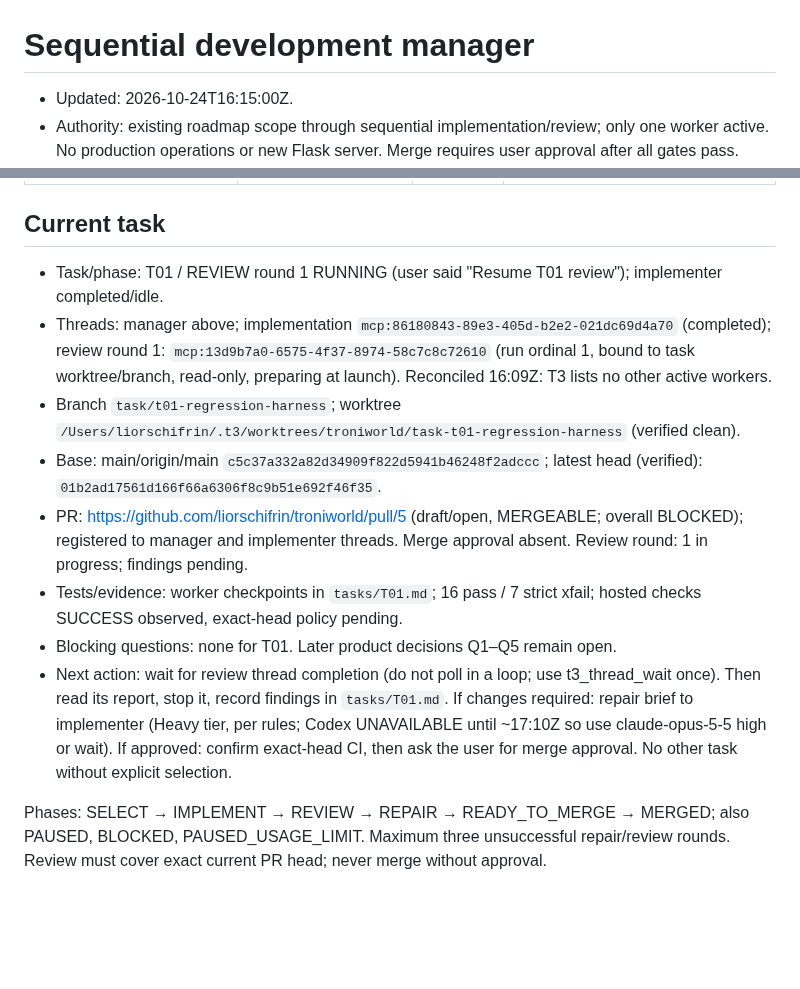
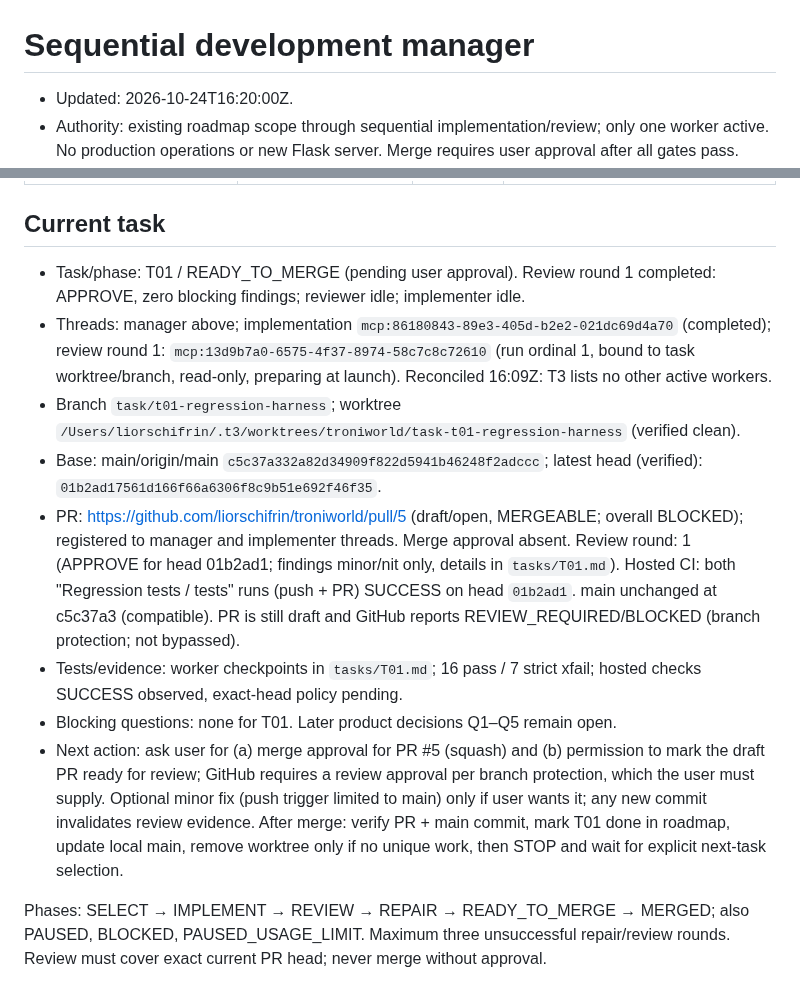
Before and after one commit to liorschifrin/troniworld, a Markdown page: docs/orchestration/MANAGER_STATE.md, 2 parts joined by grey strips. GitHub-like rendering; blank space fills up the shorter version.

Commit message:
Record T01 review round 1 approval and merge-gate status
Co-Authored-By: Claude Sonnet 5.5 <noreply@anthropic.com>

```diff
--- a/docs/orchestration/MANAGER_STATE.md
+++ b/docs/orchestration/MANAGER_STATE.md
@@ -1,6 +1,6 @@
 # Sequential development manager
 
-- Updated: 2026-10-24T16:15:00Z.
+- Updated: 2026-10-24T16:20:00Z.
 - Authority: existing roadmap scope through sequential implementation/review; only one worker active. No production operations or new Flask server. Merge requires user approval after all gates pass.
 - Durable root: `/Users/liorschifrin/Desktop/Desktop/code/troniworld/docs/orchestration/` (outside worker worktrees). Manager owns this file; task detail: `tasks/T01.md`.
 
@@ -38,13 +38,13 @@
 
 ## Current task
 
-- Task/phase: T01 / REVIEW round 1 RUNNING (user said "Resume T01 review"); implementer completed/idle.
+- Task/phase: T01 / READY_TO_MERGE (pending user approval). Review round 1 completed: APPROVE, zero blocking findings; reviewer idle; implementer idle.
 - Threads: manager above; implementation `mcp:86180843-89e3-405d-b2e2-021dc69d4a70` (completed); review round 1: `mcp:13d9b7a0-6575-4f37-8974-58c7c8c72610` (run ordinal 1, bound to task worktree/branch, read-only, preparing at launch). Reconciled 16:09Z: T3 lists no other active workers.
 - Branch `task/t01-regression-harness`; worktree `/Users/liorschifrin/.t3/worktrees/troniworld/task-t01-regression-harness` (verified clean).
 - Base: main/origin/main `c5c37a332a82d34909f822d5941b46248f2adccc`; latest head (verified): `01b2ad17561d166f66a6306f8c9b51e692f46f35`.
-- PR: https://github.com/liorschifrin/troniworld/pull/5 (draft/open, MERGEABLE; overall BLOCKED); registered to manager and implementer threads. Merge approval absent. Review round: 1 in progress; findings pending.
+- PR: https://github.com/liorschifrin/troniworld/pull/5 (draft/open, MERGEABLE; overall BLOCKED); registered to manager and implementer threads. Merge approval absent. Review round: 1 (APPROVE for head 01b2ad1; findings minor/nit only, details in `tasks/T01.md`). Hosted CI: both "Regression tests / tests" runs (push + PR) SUCCESS on head `01b2ad1`. main unchanged at c5c37a3 (compatible). PR is still draft and GitHub reports REVIEW_REQUIRED/BLOCKED (branch protection; not bypassed).
 - Tests/evidence: worker checkpoints in `tasks/T01.md`; 16 pass / 7 strict xfail; hosted checks SUCCESS observed, exact-head policy pending.
 - Blocking questions: none for T01. Later product decisions Q1–Q5 remain open.
-- Next action: wait for review thread completion (do not poll in a loop; use t3_thread_wait once). Then read its report, stop it, record findings in `tasks/T01.md`. If changes required: repair brief to implementer (Heavy tier, per rules; Codex UNAVAILABLE until ~17:10Z so use claude-opus-5-5 high or wait). If approved: confirm exact-head CI, then ask the user for merge approval. No other task without explicit selection.
+- Next action: ask user for (a) merge approval for PR #5 (squash) and (b) permission to mark the draft PR ready for review; GitHub requires a review approval per branch protection, which the user must supply. Optional minor fix (push trigger limited to main) only if user wants it; any new commit invalidates review evidence. After merge: verify PR + main commit, mark T01 done in roadmap, update local main, remove worktree only if no unique work, then STOP and wait for explicit next-task selection.
 
 Phases: SELECT → IMPLEMENT → REVIEW → REPAIR → READY_TO_MERGE → MERGED; also PAUSED, BLOCKED, PAUSED_USAGE_LIMIT. Maximum three unsuccessful repair/review rounds. Review must cover exact current PR head; never merge without approval.
```
Also changed, not shown: 1 other file.
